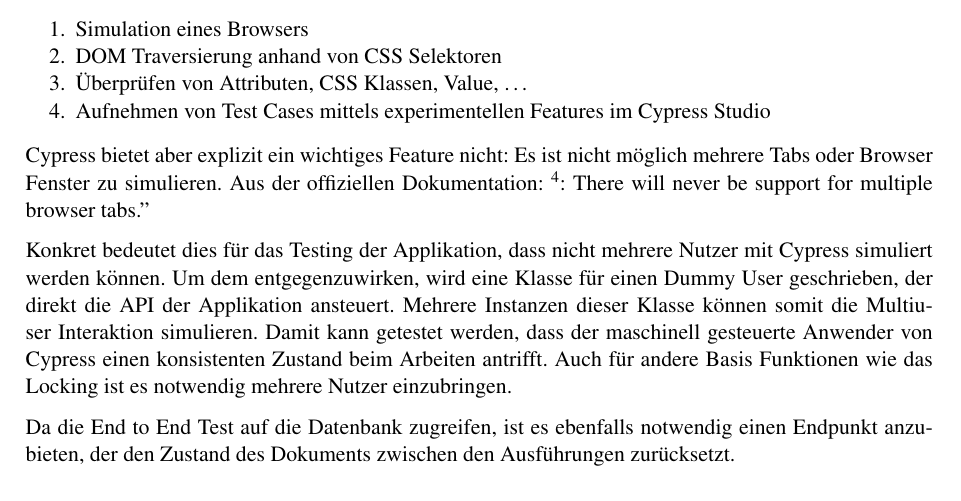
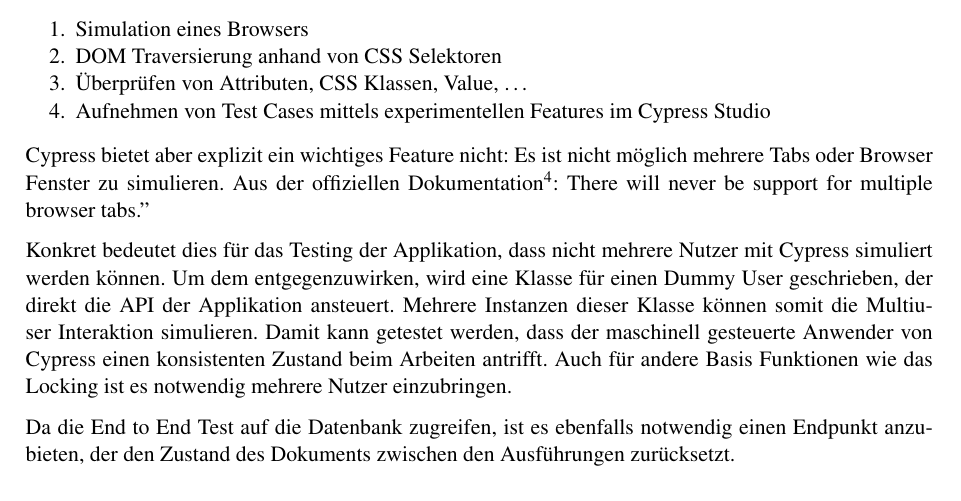
Before and after one commit to FHNW-WODSS-FS22/team-document-KZellweger, a LaTeX document (documentation/src/woweb_schmucki_villing_zellweger.tex, which reads documentation/src/sections/testing.tex): part of page 26 of 30, cut so that both start at the same text. Compiled offline with pdfLaTeX.

Commit message:
Fix testing

```diff
--- a/documentation/src/sections/testing.tex
+++ b/documentation/src/sections/testing.tex
@@ -68,7 +68,7 @@ Cypress bietet folgende interessanten Features:
 \end{enumerate}
 
 Cypress bietet aber explizit ein wichtiges Feature nicht: Es ist nicht m\"oglich mehrere Tabs oder Browser Fenster zu simulieren.
-Aus der offiziellen Dokumentation: \footnote{\href{https://docs.cypress.io/guides/references/trade-offs}{https://docs.cypress.io/guides/references/trade-offs}}: "There will never be support for multiple browser tabs."
+Aus der offiziellen Dokumentation\footnote{\href{https://docs.cypress.io/guides/references/trade-offs}{https://docs.cypress.io/guides/references/trade-offs}}: "There will never be support for multiple browser tabs."
 
 Konkret bedeutet dies f\"ur das Testing der Applikation, dass nicht mehrere Nutzer mit Cypress simuliert werden k\"onnen.
 Um dem entgegenzuwirken, wird eine Klasse f\"ur einen Dummy User geschrieben, der direkt die API der Applikation ansteuert.
```
Also changed, not shown: documentation/out/woweb_schmucki_villing_zellweger.pdf.
